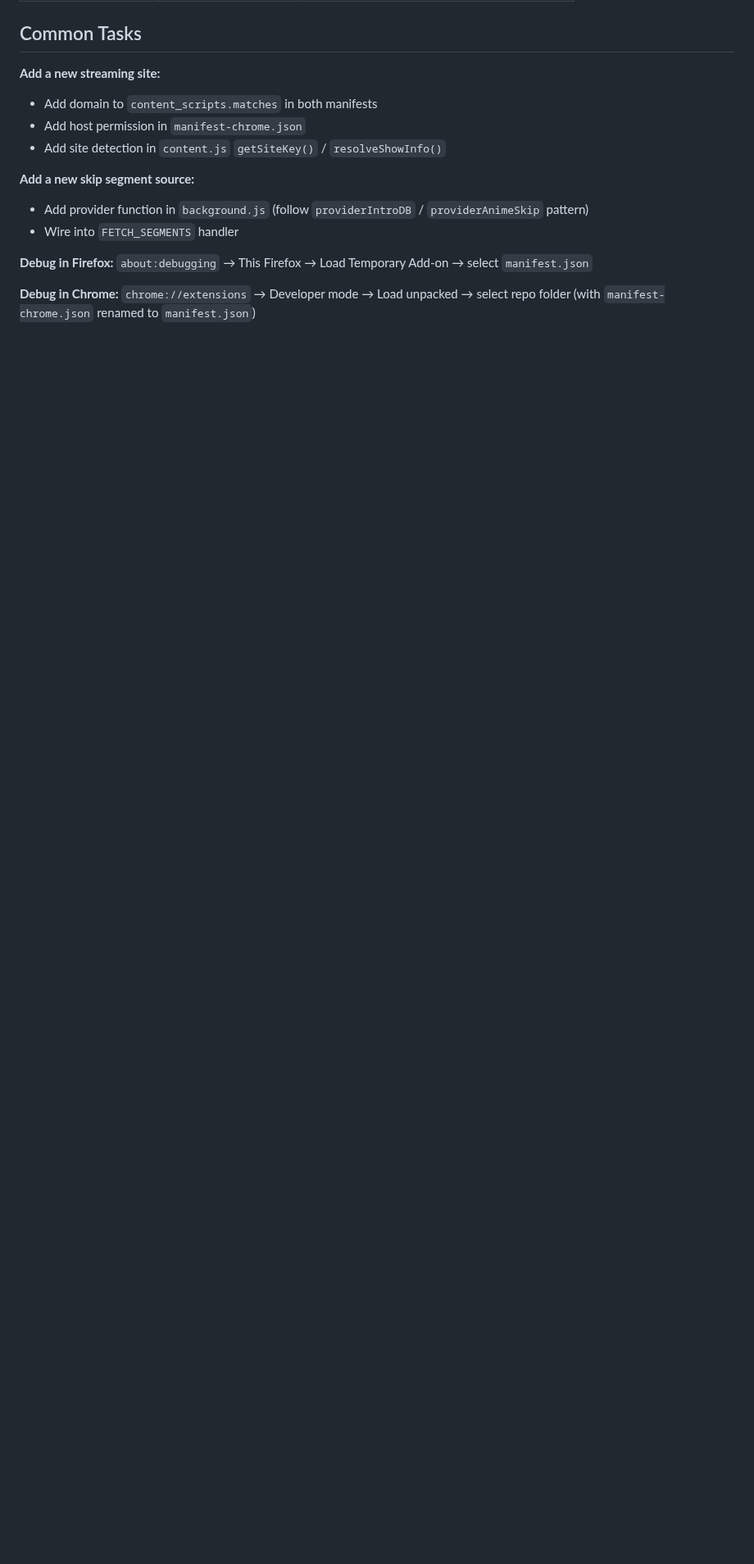
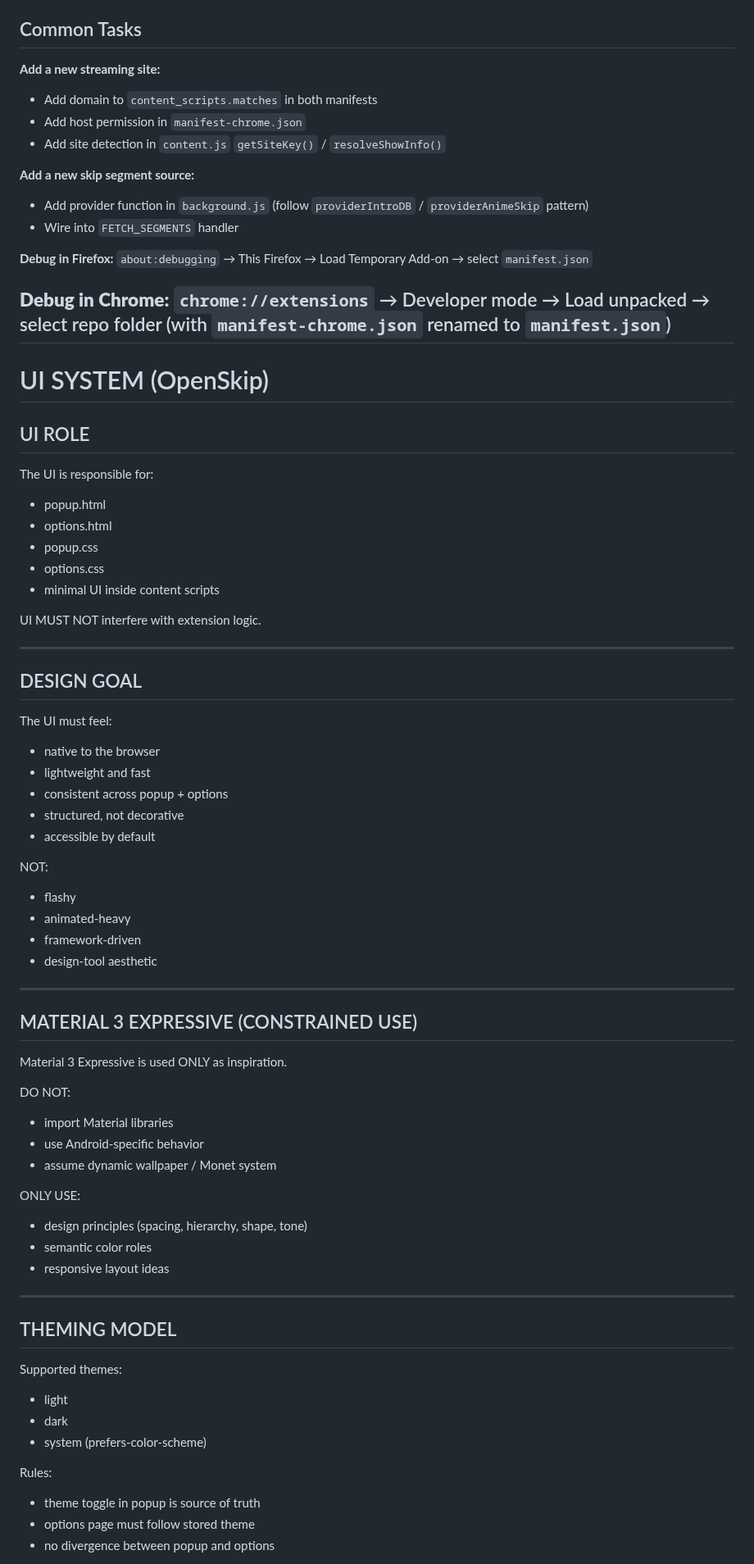
Before and after one commit to govinda-rajulu/openskip, a Markdown page: CLAUDE.md, the part around one of its changes. Shown at 82% size. Rendered like a GitHub page; blank space fills up the shorter version.

Commit message:
chore: extend CLAUDE.md with UI system contract

```diff
--- a/CLAUDE.md
+++ b/CLAUDE.md
@@ -146,3 +146,65 @@ will prefer Claude (`claude-sonnet-4-6`) over Gemini when the key is present.
 
 **Debug in Chrome:**
 `chrome://extensions` → Developer mode → Load unpacked → select repo folder (with `manifest-chrome.json` renamed to `manifest.json`)
+---
+
+# UI SYSTEM (OpenSkip)
+
+## UI ROLE
+
+The UI is responsible for:
+- popup.html
+- options.html
+- popup.css
+- options.css
+- minimal UI inside content scripts
+
+UI MUST NOT interfere with extension logic.
+
+---
+
+## DESIGN GOAL
+
+The UI must feel:
+- native to the browser
+- lightweight and fast
+- consistent across popup + options
+- structured, not decorative
+- accessible by default
+
+NOT:
+- flashy
+- animated-heavy
+- framework-driven
+- design-tool aesthetic
+
+---
+
+## MATERIAL 3 EXPRESSIVE (CONSTRAINED USE)
+
+Material 3 Expressive is used ONLY as inspiration.
+
+DO NOT:
+- import Material libraries
+- use Android-specific behavior
+- assume dynamic wallpaper / Monet system
+
+ONLY USE:
+- design principles (spacing, hierarchy, shape, tone)
+- semantic color roles
+- responsive layout ideas
+
+---
+
+## THEMING MODEL
+
+Supported themes:
+- light
+- dark
+- system (prefers-color-scheme)
+
+Rules:
+- theme toggle in popup is source of truth
+- options page must follow stored theme
+- no divergence between popup and options
+
```
Also changed, not shown: other parts of CLAUDE.md (+113 -0 lines).
